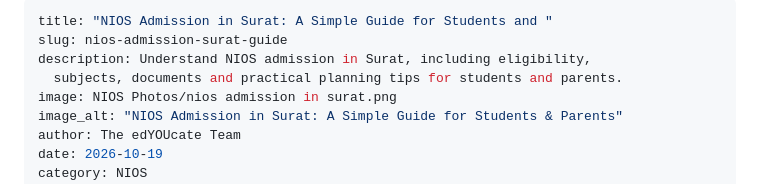
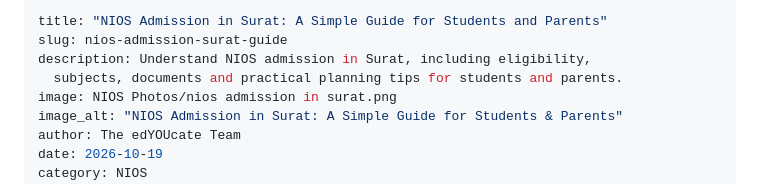
Before and after one commit to GoDdUsoppp/edyoucate-blog, a Markdown page: content/blog/nios-admission-surat-guide.md, the part around the change. Rendered like a GitHub page.

Commit message:
Update content/blog/nios-admission-surat-guide.md (via Pages CMS)

```diff
--- a/content/blog/nios-admission-surat-guide.md
+++ b/content/blog/nios-admission-surat-guide.md
@@ -1,5 +1,5 @@
 ---
-title: "NIOS Admission in Surat: A Simple Guide for Students and "
+title: "NIOS Admission in Surat: A Simple Guide for Students and Parents"
 slug: nios-admission-surat-guide
 description: Understand NIOS admission in Surat, including eligibility,
   subjects, documents and practical planning tips for students and parents.
```
